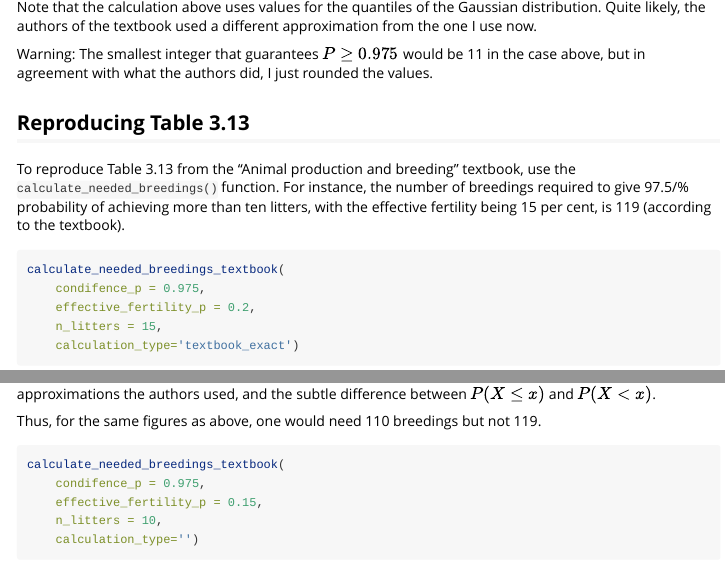
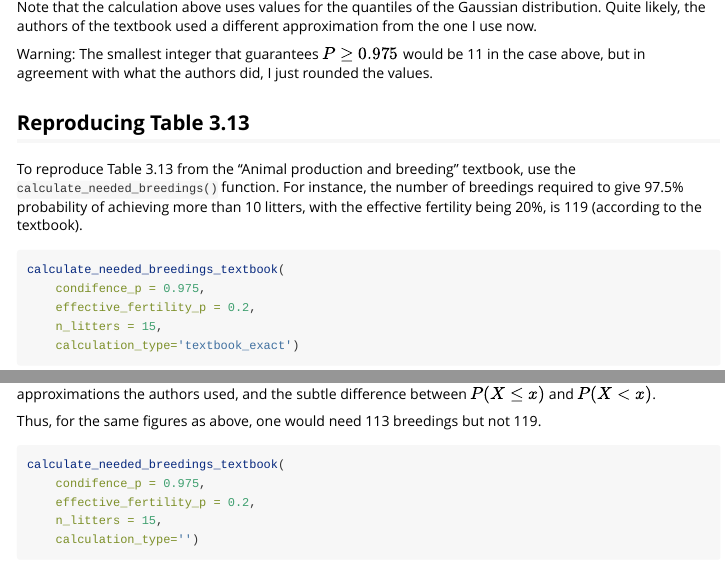
Before and after one commit to VladaMilch/animalBreeding_pub, an R Markdown document (animalBreeding/vignettes/my-vignette.Rmd): the page in a window 1100 px wide, from 750 px down, and a second part further down, joined at a grey line. Rendered offline with R 4.5, knitr and Pandoc, with nearby package versions; some code elsewhere in the file could not run offline.

Commit message:
vignette clean-up

````diff
--- a/animalBreeding/vignettes/my-vignette.Rmd
+++ b/animalBreeding/vignettes/my-vignette.Rmd
@@ -63,8 +63,8 @@ what the authors did, I just rounded the values.
 
 To reproduce Table 3.13 from the "Animal production and breeding" textbook, use
 the `calculate_needed_breedings()` function. For instance, the number of
-breedings required to give 97.5/% probability of achieving more than ten
-litters,  with the effective fertility being 15 per cent, is 119 (according to
+breedings required to give 97.5% probability of achieving more than 10
+litters,  with the effective fertility being 20%, is 119 (according to
 the textbook).
 
 ```{r}
@@ -80,13 +80,13 @@ The values I get when implementing the exact same model are slightly
 different, possibly due to the approximations the authors used,
 and the subtle difference between $P(X \leq x)$ and $P(X < x)$.
 
-Thus, for the same figures as above, one would need 110 breedings but not 119.
+Thus, for the same figures as above, one would need 113 breedings but not 119.
 
 ```{r}
 calculate_needed_breedings_textbook(
     condifence_p = 0.975,
-    effective_fertility_p = 0.15,
-    n_litters = 10,
+    effective_fertility_p = 0.2,
+    n_litters = 15,
     calculation_type='')
 ```
 
````
Also changed, not shown: animalBreeding/vignettes/my-vignette.Rmd (4 more changed lines), 2 other files.
